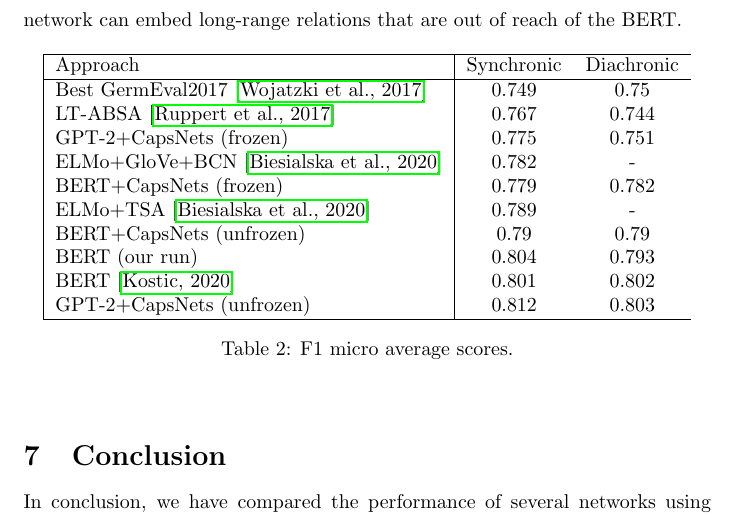
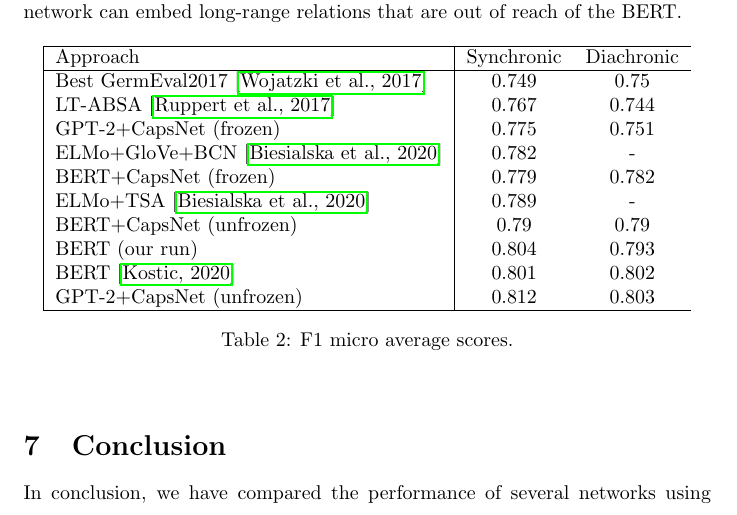
Before and after one commit to DrFirestream/NLP, a LaTeX paper (report.tex): part of page 6 of 8, cut so that both start at the same text. Compiled offline with pdfLaTeX.

Commit message:
Improve report

```diff
--- a/report.tex
+++ b/report.tex
@@ -135,14 +137,14 @@ Approach & Synchronic  & Diachronic \\
 \hline
 Best GermEval2017 \cite{germevaltask2017} & 0.749 & 0.75  \\ % \cite{naderalvojoud2017germeval} % \cite{sayyed2017idst}
 LT-ABSA \cite{ruppert2017lt} & 0.767 & 0.744 \\
-GPT-2+CapsNets (frozen) & 0.775 & 0.751 \\
+GPT-2+CapsNet (frozen) & 0.775 & 0.751 \\
 ELMo+GloVe+BCN \cite{biesialska2020sentiment} & 0.782 & - \\
-BERT+CapsNets (frozen) & 0.779 & 0.782\\
+BERT+CapsNet (frozen) & 0.779 & 0.782\\
 ELMo+TSA \cite{biesialska2020sentiment} & 0.789 & - \\
-BERT+CapsNets (unfrozen) & 0.79 & 0.79 \\
+BERT+CapsNet (unfrozen) & 0.79 & 0.79 \\
 BERT (our run) & 0.804 & 0.793 \\
 BERT \cite{kostic2020} & 0.801 & 0.802 \\
-GPT-2+CapsNets (unfrozen) & 0.812 & 0.803\\
+GPT-2+CapsNet (unfrozen) & 0.812 & 0.803\\
 \hline
 \end{tabular}
 \caption{F1 micro average scores.}
```
Also changed, not shown: report.pdf, report.tex (8 more changed lines).
